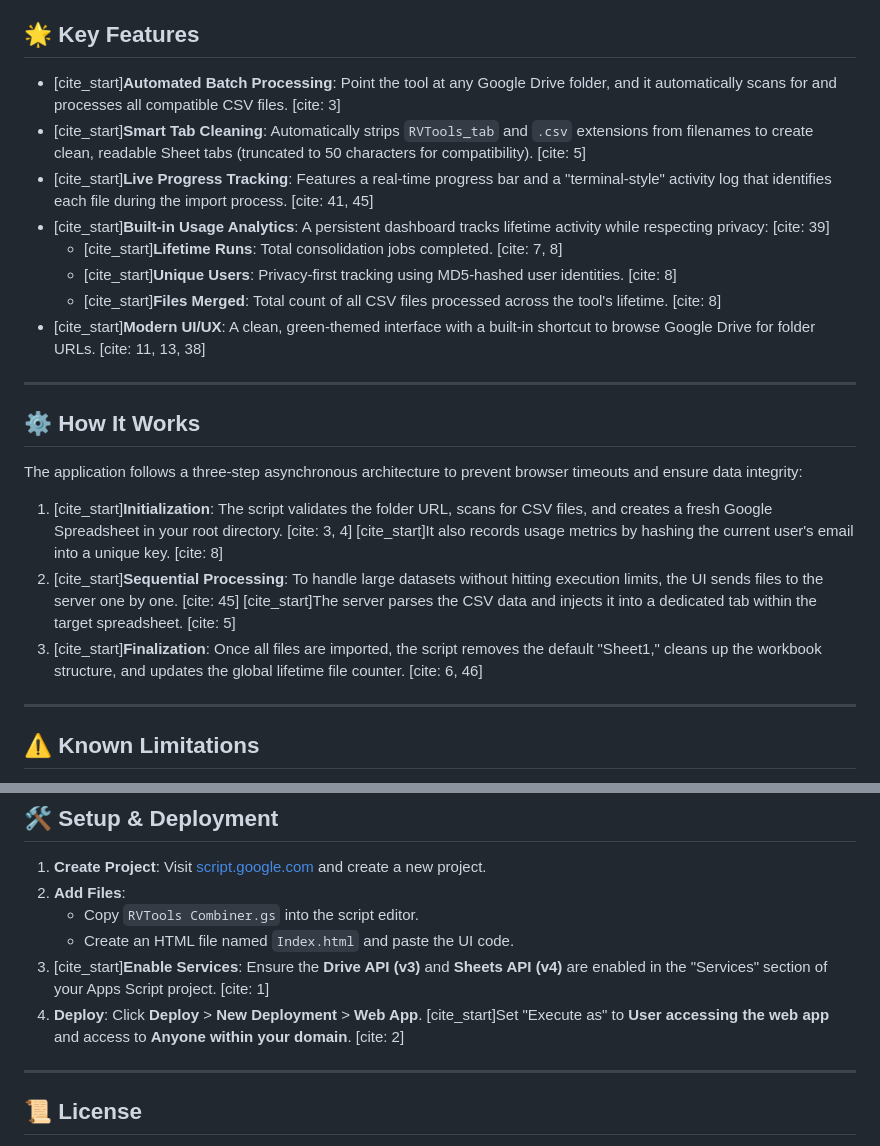
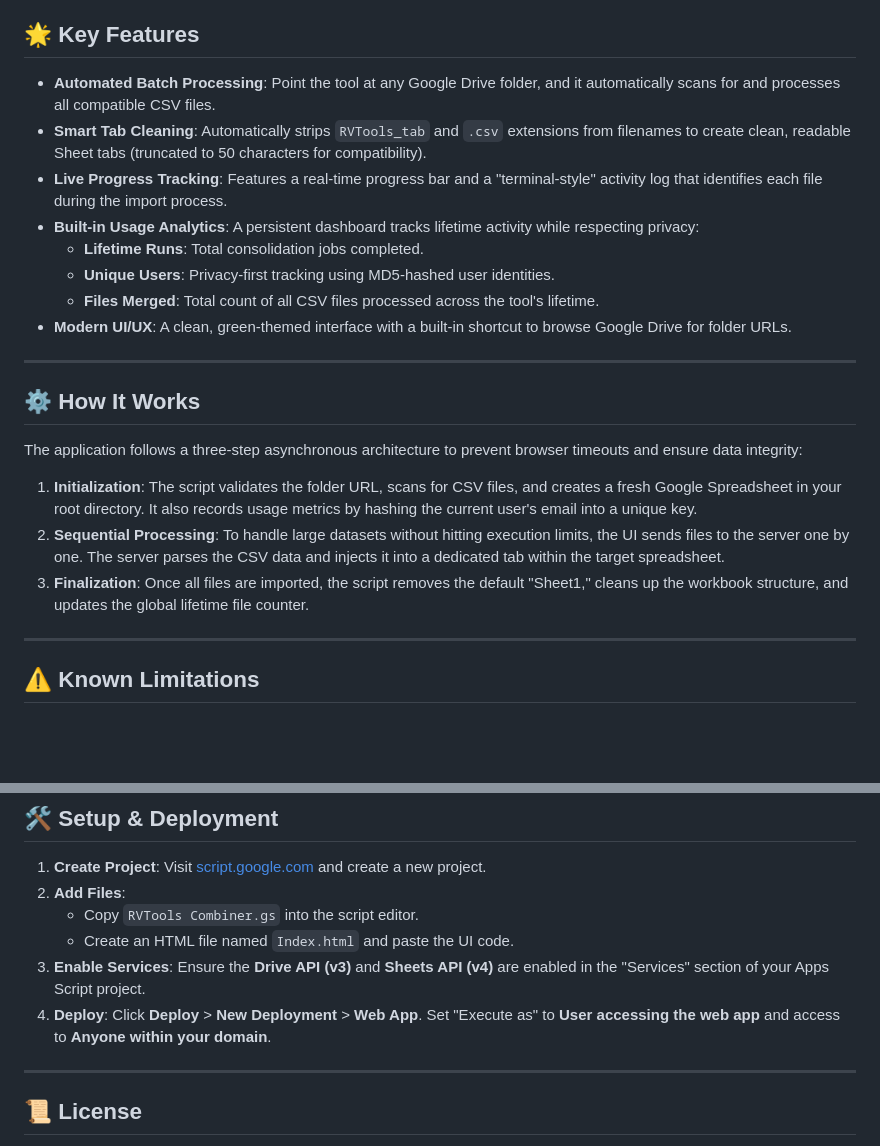
Before and after one commit to vcxi/RVTools-Combiner, a Markdown page: README.md, 2 parts joined by grey strips. Rendered like a GitHub page; blank space fills up the shorter version.

```diff
--- a/README.md
+++ b/README.md
@@ -6,14 +6,14 @@
 
 ## 🌟 Key Features
 
-* [cite_start]**Automated Batch Processing**: Point the tool at any Google Drive folder, and it automatically scans for and processes all compatible CSV files. [cite: 3]
-* [cite_start]**Smart Tab Cleaning**: Automatically strips `RVTools_tab` and `.csv` extensions from filenames to create clean, readable Sheet tabs (truncated to 50 characters for compatibility). [cite: 5]
-* [cite_start]**Live Progress Tracking**: Features a real-time progress bar and a "terminal-style" activity log that identifies each file during the import process. [cite: 41, 45]
-* [cite_start]**Built-in Usage Analytics**: A persistent dashboard tracks lifetime activity while respecting privacy: [cite: 39]
-    * [cite_start]**Lifetime Runs**: Total consolidation jobs completed. [cite: 7, 8]
-    * [cite_start]**Unique Users**: Privacy-first tracking using MD5-hashed user identities. [cite: 8]
-    * [cite_start]**Files Merged**: Total count of all CSV files processed across the tool's lifetime. [cite: 8]
-* [cite_start]**Modern UI/UX**: A clean, green-themed interface with a built-in shortcut to browse Google Drive for folder URLs. [cite: 11, 13, 38]
+* **Automated Batch Processing**: Point the tool at any Google Drive folder, and it automatically scans for and processes all compatible CSV files.
+* **Smart Tab Cleaning**: Automatically strips `RVTools_tab` and `.csv` extensions from filenames to create clean, readable Sheet tabs (truncated to 50 characters for compatibility).
+* **Live Progress Tracking**: Features a real-time progress bar and a "terminal-style" activity log that identifies each file during the import process.
+* **Built-in Usage Analytics**: A persistent dashboard tracks lifetime activity while respecting privacy:
+    * **Lifetime Runs**: Total consolidation jobs completed.
+    * **Unique Users**: Privacy-first tracking using MD5-hashed user identities.
+    * **Files Merged**: Total count of all CSV files processed across the tool's lifetime.
+* **Modern UI/UX**: A clean, green-themed interface with a built-in shortcut to browse Google Drive for folder URLs.
 
 ---
 
@@ -21,9 +21,9 @@
 
 The application follows a three-step asynchronous architecture to prevent browser timeouts and ensure data integrity:
 
-1.  [cite_start]**Initialization**: The script validates the folder URL, scans for CSV files, and creates a fresh Google Spreadsheet in your root directory. [cite: 3, 4] [cite_start]It also records usage metrics by hashing the current user's email into a unique key. [cite: 8]
-2.  [cite_start]**Sequential Processing**: To handle large datasets without hitting execution limits, the UI sends files to the server one by one. [cite: 45] [cite_start]The server parses the CSV data and injects it into a dedicated tab within the target spreadsheet. [cite: 5]
-3.  [cite_start]**Finalization**: Once all files are imported, the script removes the default "Sheet1," cleans up the workbook structure, and updates the global lifetime file counter. [cite: 6, 46]
+1.  **Initialization**: The script validates the folder URL, scans for CSV files, and creates a fresh Google Spreadsheet in your root directory.  It also records usage metrics by hashing the current user's email into a unique key.
+2.  **Sequential Processing**: To handle large datasets without hitting execution limits, the UI sends files to the server one by one. The server parses the CSV data and injects it into a dedicated tab within the target spreadsheet.
+3.  **Finalization**: Once all files are imported, the script removes the default "Sheet1," cleans up the workbook structure, and updates the global lifetime file counter.
 
 ---
 
@@ -42,8 +42,8 @@ The application follows a three-step asynchronous architecture to prevent browse
 2.  **Add Files**:
     * Copy `RVTools Combiner.gs` into the script editor.
     * Create an HTML file named `Index.html` and paste the UI code.
-3.  [cite_start]**Enable Services**: Ensure the **Drive API (v3)** and **Sheets API (v4)** are enabled in the "Services" section of your Apps Script project. [cite: 1]
-4.  **Deploy**: Click **Deploy** > **New Deployment** > **Web App**. [cite_start]Set "Execute as" to **User accessing the web app** and access to **Anyone within your domain**. [cite: 2]
+3.  **Enable Services**: Ensure the **Drive API (v3)** and **Sheets API (v4)** are enabled in the "Services" section of your Apps Script project.
+4.  **Deploy**: Click **Deploy** > **New Deployment** > **Web App**. Set "Execute as" to **User accessing the web app** and access to **Anyone within your domain**.
 
 ---
 
```
